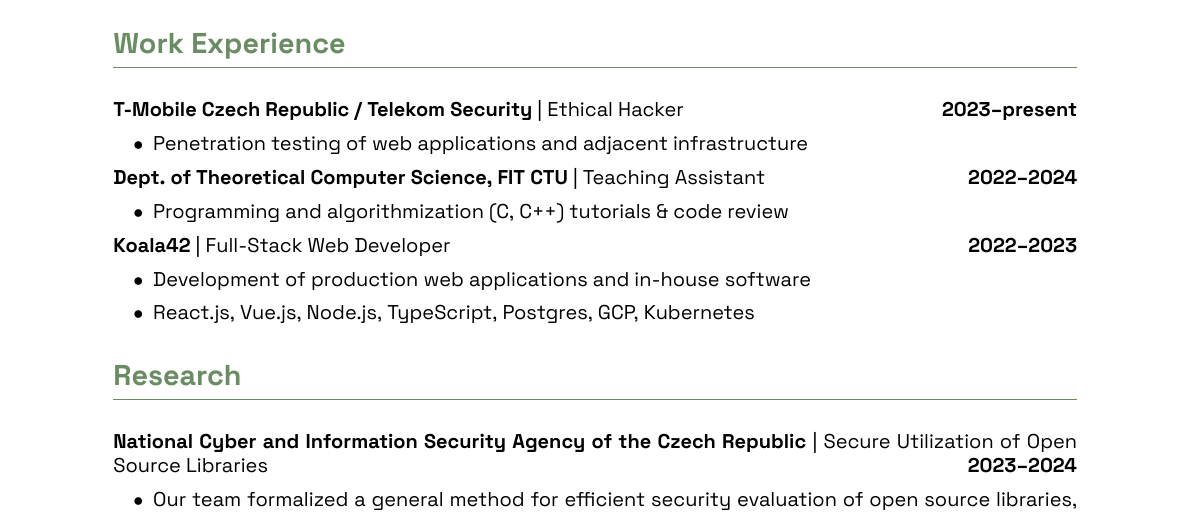
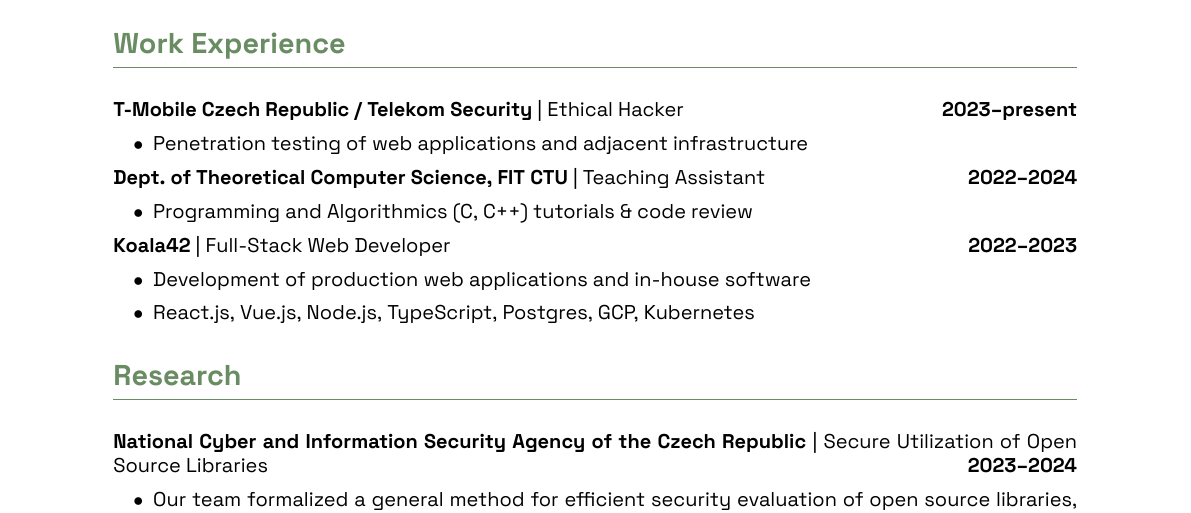
Before and after one commit to mspi21/cv, a LaTeX document (main.tex): part of the page, cut so that both start at the same text. Compiled offline with XeLaTeX.

Commit message:
content: Algorithmization ➡️ algorithmics.

```diff
--- a/main.tex
+++ b/main.tex
@@ -22,7 +22,7 @@
 
     \entry{Dept.\ of Theoretical Computer Science, FIT CTU}{Teaching Assistant}{2022--2024}
     \begin{itemize}
-        \item Programming and algorithmization (C, C++) tutorials \& code review
+        \item Programming and Algorithmics (C, C++) tutorials \& code review
     \end{itemize}
 
     \entry{Koala42}{Full-Stack Web Developer}{2022--2023}
```
